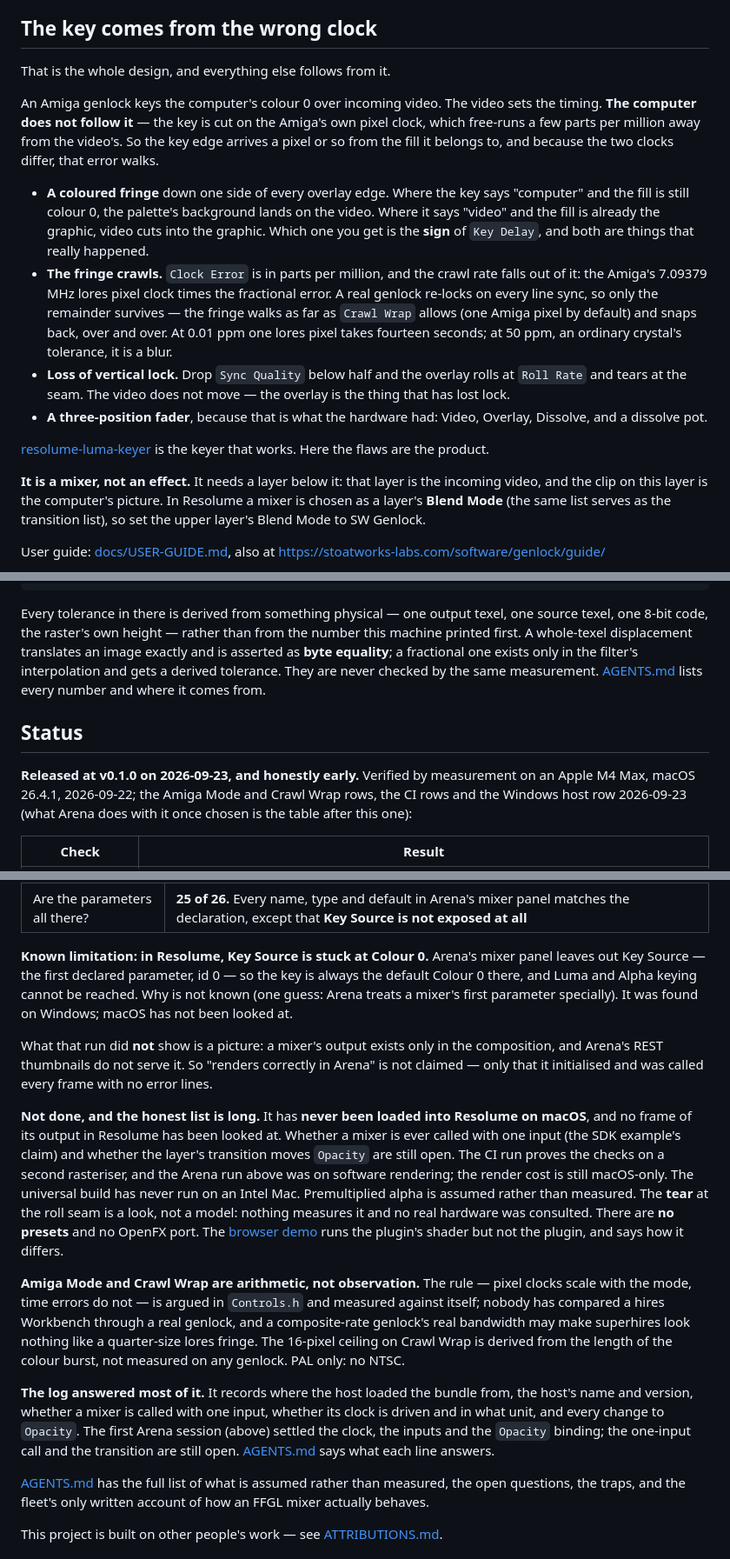
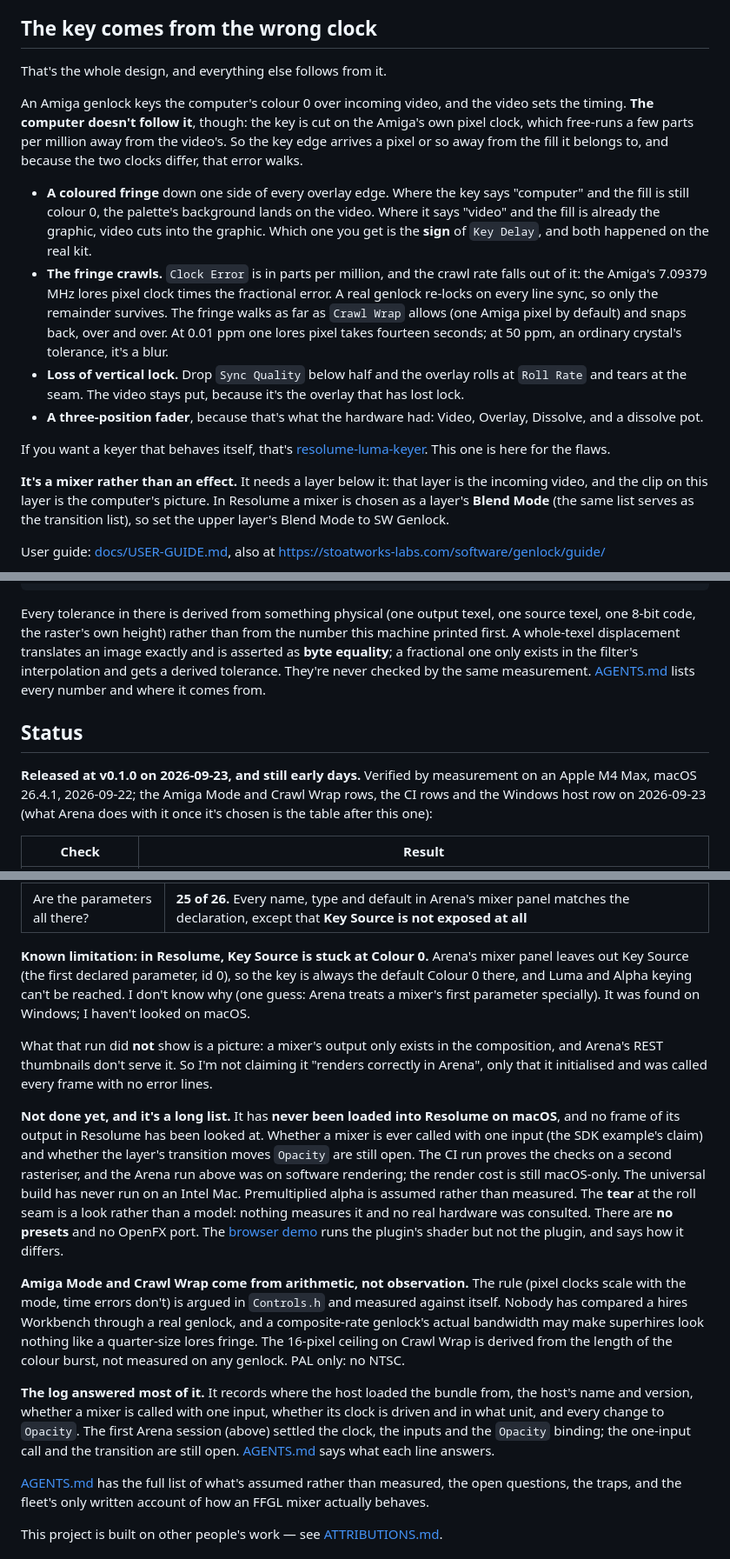
Before and after one commit to stoatworks-labs/genlock, a Markdown page: README.md, 3 parts joined by grey strips. Shown at 87% size. GitHub-like rendering.

```diff
--- a/README.md
+++ b/README.md
@@ -70,36 +65,37 @@ macOS builds are signed and notarised and open normally. The Windows builds are
 
 ## The key comes from the wrong clock
 
-That is the whole design, and everything else follows from it.
+That's the whole design, and everything else follows from it.
 
-An Amiga genlock keys the computer's colour 0 over incoming video. The video
-sets the timing. **The computer does not follow it** — the key is cut on the
+An Amiga genlock keys the computer's colour 0 over incoming video, and the video
+sets the timing. **The computer doesn't follow it**, though: the key is cut on the
 Amiga's own pixel clock, which free-runs a few parts per million away from the
-video's. So the key edge arrives a pixel or so from the fill it belongs to, and
+video's. So the key edge arrives a pixel or so away from the fill it belongs to, and
 because the two clocks differ, that error walks.
 
 - **A coloured fringe** down one side of every overlay edge. Where the key says
   "computer" and the fill is still colour 0, the palette's background lands on
   the video. Where it says "video" and the fill is already the graphic, video
   cuts into the graphic. Which one you get is the **sign** of `Key Delay`, and
-  both are things that really happened.
+  both happened on the real kit.
 - **The fringe crawls.** `Clock Error` is in parts per million, and the crawl
   rate falls out of it: the Amiga's 7.09379 MHz lores pixel clock times the
   fractional error. A real genlock re-locks on every line sync, so only the
-  remainder survives — the fringe walks as far as `Crawl Wrap` allows (one
+  remainder survives. The fringe walks as far as `Crawl Wrap` allows (one
   Amiga pixel by default) and snaps back, over and over. At 0.01 ppm one lores
-  pixel takes fourteen seconds; at 50 ppm, an ordinary crystal's tolerance, it
-  is a blur.
+  pixel takes fourteen seconds; at 50 ppm, an ordinary crystal's tolerance, it's
+  a blur.
 - **Loss of vertical lock.** Drop `Sync Quality` below half and the overlay
-  rolls at `Roll Rate` and tears at the seam. The video does not move — the
-  overlay is the thing that has lost lock.
-- **A three-position fader**, because that is what the hardware had: Video,
+  rolls at `Roll Rate` and tears at the seam. The video stays put, because it's
+  the overlay that has lost lock.
+- **A three-position fader**, because that's what the hardware had: Video,
   Overlay, Dissolve, and a dissolve pot.
 
-[resolume-luma-keyer](https://github.com/stoatworks-labs/resolume-luma-keyer) is
-the keyer that works. Here the flaws are the product.
+If you want a keyer that behaves itself, that's
+[resolume-luma-keyer](https://github.com/stoatworks-labs/resolume-luma-keyer). This one is
+here for the flaws.
 
-**It is a mixer, not an effect.** It needs a layer below it: that layer is the
+**It's a mixer rather than an effect.** It needs a layer below it: that layer is the
 incoming video, and the clip on this layer is the computer's picture. In
 Resolume a mixer is chosen as a layer's **Blend Mode** (the same list serves as
 the transition list), so set the upper layer's Blend Mode to SW Genlock.
@@ -196,20 +191,20 @@ hardware padding, rendered to an output that is a third size again.
     python3 tools/sweep.py                  no control is silently dead
     tools/verify.sh                         all of it, on a fresh universal build
 
-Every tolerance in there is derived from something physical — one output texel,
-one source texel, one 8-bit code, the raster's own height — rather than from the
+Every tolerance in there is derived from something physical (one output texel,
+one source texel, one 8-bit code, the raster's own height) rather than from the
 number this machine printed first. A whole-texel displacement translates an
-image exactly and is asserted as **byte equality**; a fractional one exists only
-in the filter's interpolation and gets a derived tolerance. They are never
+image exactly and is asserted as **byte equality**; a fractional one only exists
+in the filter's interpolation and gets a derived tolerance. They're never
 checked by the same measurement. [AGENTS.md](AGENTS.md) lists every number and
 where it comes from.
 
 ## Status
 
-**Released at v0.1.0 on 2026-09-23, and honestly early.** Verified by
+**Released at v0.1.0 on 2026-09-23, and still early days.** Verified by
 measurement on an Apple M4 Max, macOS 26.4.1, 2026-09-22; the Amiga Mode and
-Crawl Wrap rows, the CI rows and the Windows host row 2026-09-23 (what Arena
-does with it once chosen is the table after this one):
+Crawl Wrap rows, the CI rows and the Windows host row on 2026-09-23 (what Arena
+does with it once it's chosen is the table after this one):
 
 | Check | Result |
 | --- | --- |
@@ -258,32 +253,32 @@ and can only mount a clip effect or a source).
 | Are the parameters all there? | **25 of 26.** Every name, type and default in Arena's mixer panel matches the declaration, except that **Key Source is not exposed at all** |
 
 **Known limitation: in Resolume, Key Source is stuck at Colour 0.** Arena's
-mixer panel leaves out Key Source — the first declared parameter, id 0 — so the
-key is always the default Colour 0 there, and Luma and Alpha keying cannot be
-reached. Why is not known (one guess: Arena treats a mixer's first parameter
-specially). It was found on Windows; macOS has not been looked at.
+mixer panel leaves out Key Source (the first declared parameter, id 0), so the
+key is always the default Colour 0 there, and Luma and Alpha keying can't be
+reached. I don't know why (one guess: Arena treats a mixer's first parameter
+specially). It was found on Windows; I haven't looked on macOS.
 
-What that run did **not** show is a picture: a mixer's output exists only in the
-composition, and Arena's REST thumbnails do not serve it. So "renders correctly
-in Arena" is not claimed — only that it initialised and was called every frame
+What that run did **not** show is a picture: a mixer's output only exists in the
+composition, and Arena's REST thumbnails don't serve it. So I'm not claiming it
+"renders correctly in Arena", only that it initialised and was called every frame
 with no error lines.
 
-**Not done, and the honest list is long.** It has **never been loaded into
+**Not done yet, and it's a long list.** It has **never been loaded into
 Resolume on macOS**, and no frame of its output in Resolume has been looked at.
 Whether a mixer is ever called with one input (the SDK example's claim) and
 whether the layer's transition moves `Opacity` are still open. The CI run proves
 the checks on a second rasteriser, and the Arena run above was on software
 rendering; the render cost is still macOS-only. The
 universal build has never run on an Intel Mac. Premultiplied alpha is assumed
-rather than measured. The **tear** at the roll seam is a look, not a model:
+rather than measured. The **tear** at the roll seam is a look rather than a model:
 nothing measures it and no real hardware was consulted. There are **no
 presets** and no OpenFX port. The [browser demo](https://genlock-demo.stoatworks-labs.com)
 runs the plugin's shader but not the plugin, and says how it differs.
 
-**Amiga Mode and Crawl Wrap are arithmetic, not observation.** The rule — pixel
-clocks scale with the mode, time errors do not — is argued in `Controls.h` and
-measured against itself; nobody has compared a hires Workbench through a real
-genlock, and a composite-rate genlock's real bandwidth may make superhires look
+**Amiga Mode and Crawl Wrap come from arithmetic, not observation.** The rule (pixel
+clocks scale with the mode, time errors don't) is argued in `Controls.h` and
+measured against itself. Nobody has compared a hires Workbench through a real
+genlock, and a composite-rate genlock's actual bandwidth may make superhires look
 nothing like a quarter-size lores fringe. The 16-pixel ceiling on Crawl Wrap is
 derived from the length of the colour burst, not measured on any genlock. PAL
 only: no NTSC.
@@ -295,7 +290,7 @@ The first Arena session (above) settled the clock, the inputs and the `Opacity`
 binding; the one-input call and the transition are still open.
 [AGENTS.md](AGENTS.md) says what each line answers.
 
-[AGENTS.md](AGENTS.md) has the full list of what is assumed rather than
+[AGENTS.md](AGENTS.md) has the full list of what's assumed rather than
 measured, the open questions, the traps, and the fleet's only written account of
 how an FFGL mixer actually behaves.
 
```
Also changed, not shown: other parts of README.md (+51 -57 lines), docs/USER-GUIDE.md (+71 -72 lines).
